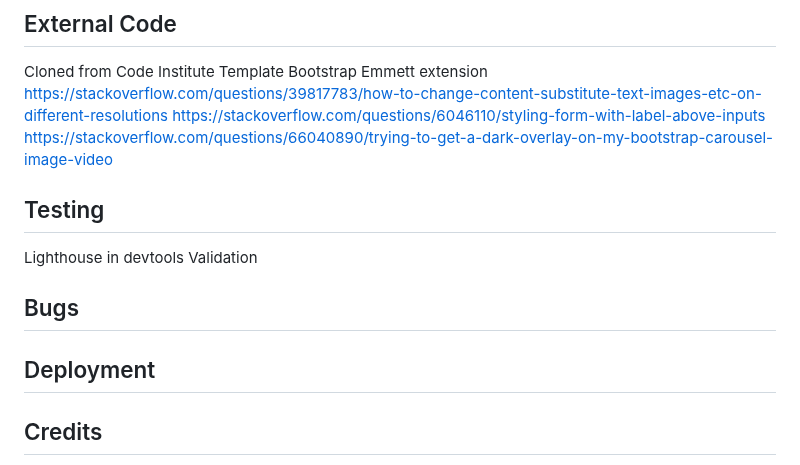
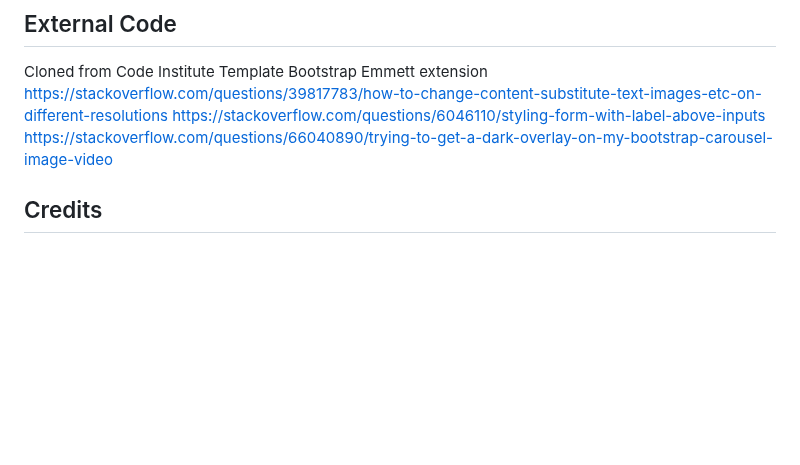
Before and after one commit to amorychambers/teahouse-project, a Markdown page: README.md, the part around one of its changes. Drawn GitHub-style; blank space fills up the shorter version.

```diff
--- a/README.md
+++ b/README.md
@@ -506,12 +556,6 @@ Bootstrap Emmett extension
 https://stackoverflow.com/questions/39817783/how-to-change-content-substitute-text-images-etc-on-different-resolutions
 https://stackoverflow.com/questions/6046110/styling-form-with-label-above-inputs
 https://stackoverflow.com/questions/66040890/trying-to-get-a-dark-overlay-on-my-bootstrap-carousel-image-video
-## Testing
-Lighthouse in devtools
-Validation
-## Bugs
-
-## Deployment
 
 ## Credits
 
```
Also changed, not shown: other parts of README.md (+50 -0 lines).
